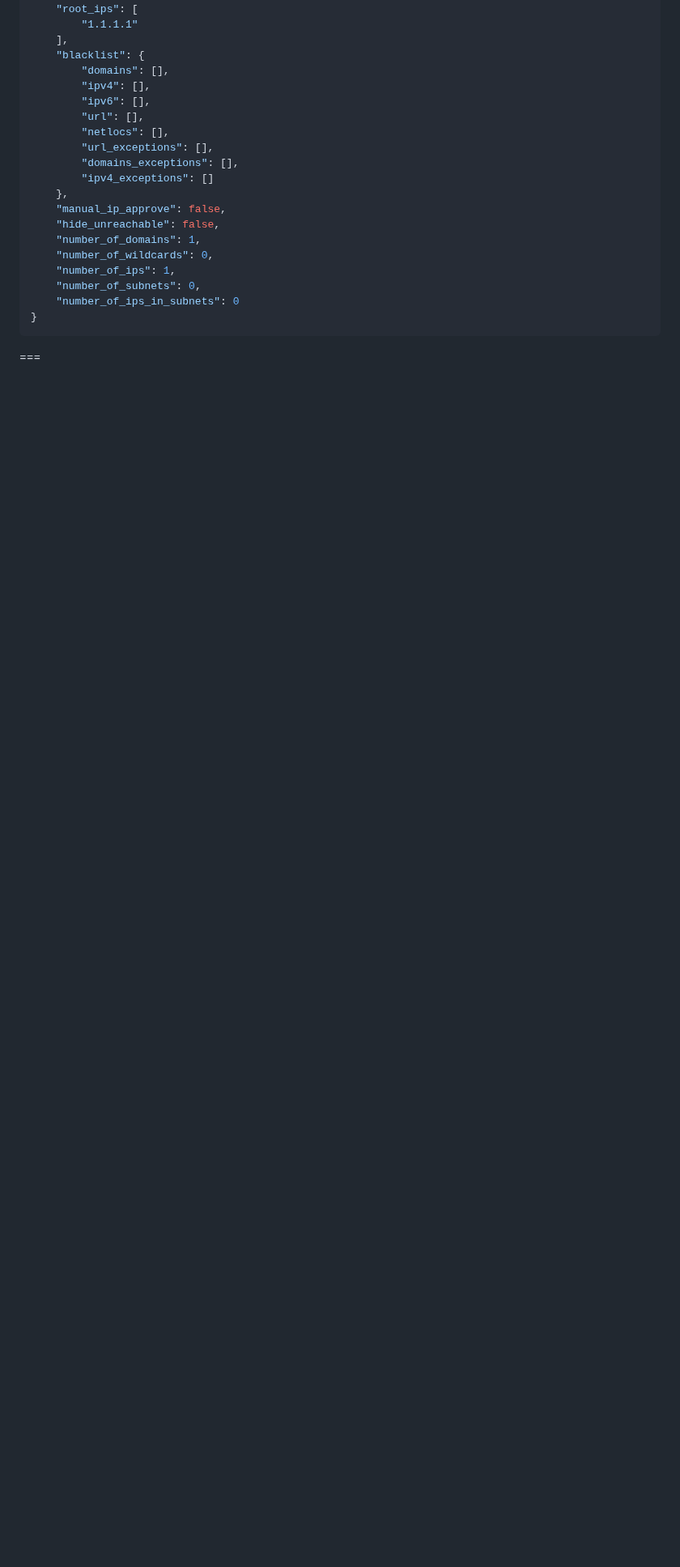
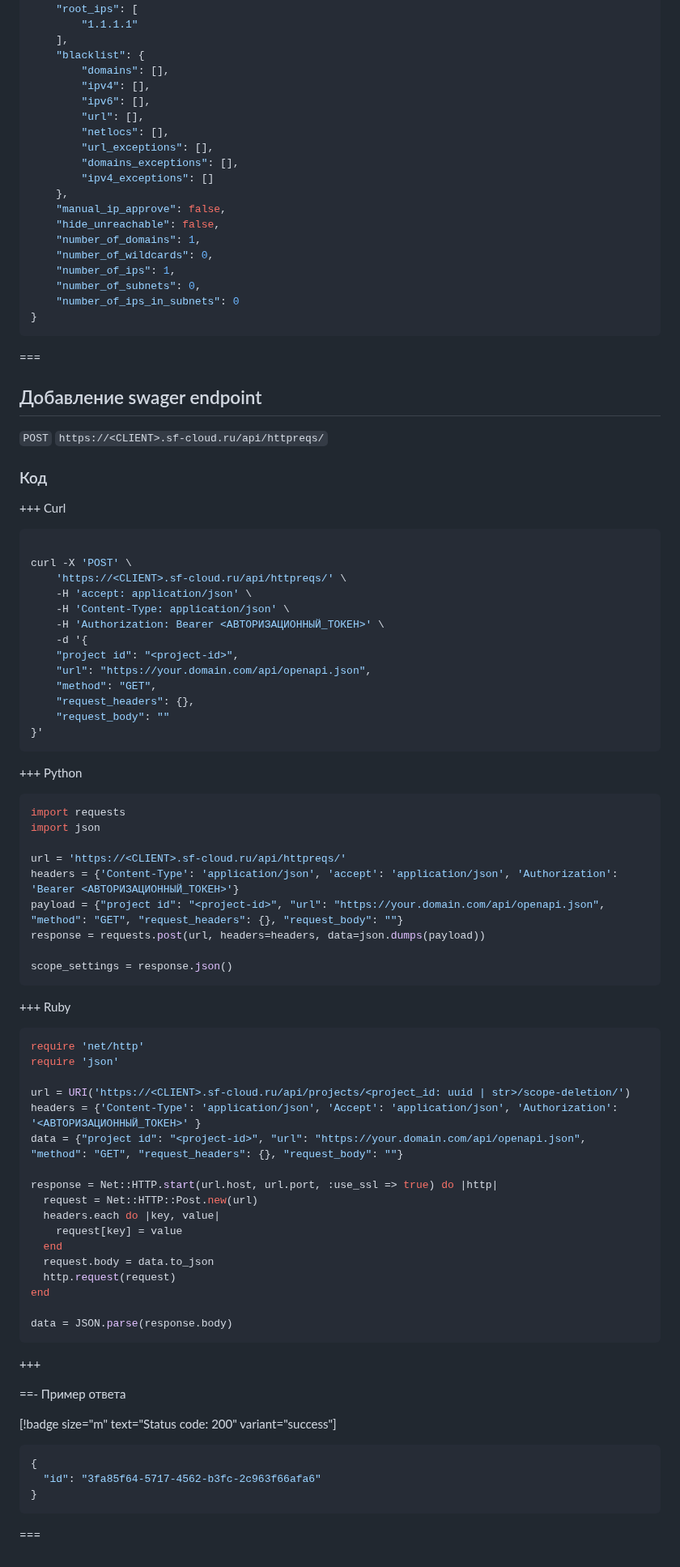
Before and after one commit to attackercan/octoapi-docs, a Markdown page: docs/api-documentation.md, the part around the change. Shown at 81% size. GitHub-like rendering; blank space fills up the shorter version.

Commit message:
Add How to add swager endpoint in api-documentation.mdapi-documentation.md

````diff
--- a/docs/api-documentation.md
+++ b/docs/api-documentation.md
@@ -599,3 +599,77 @@ data = JSON.parse(response.body)
 ```
 
 ===
+
+## Добавление swager endpoint
+
+`POST` `https://<CLIENT>.sf-cloud.ru/api/httpreqs/`
+
+### Код
+
++++ Curl
+
+```bash
+
+curl -X 'POST' \
+    'https://<CLIENT>.sf-cloud.ru/api/httpreqs/' \
+    -H 'accept: application/json' \
+    -H 'Content-Type: application/json' \
+    -H 'Authorization: Bearer <АВТОРИЗАЦИОННЫЙ_ТОКЕН>' \
+    -d '{
+    "project id": "<project-id>",
+    "url": "https://your.domain.com/api/openapi.json",
+    "method": "GET",
+    "request_headers": {},
+    "request_body": ""
+}'
+```
+
++++ Python
+
+```python
+import requests
+import json
+
+url = 'https://<CLIENT>.sf-cloud.ru/api/httpreqs/'
+headers = {'Content-Type': 'application/json', 'accept': 'application/json', 'Authorization': 'Bearer <АВТОРИЗАЦИОННЫЙ_ТОКЕН>'}
+payload = {"project id": "<project-id>", "url": "https://your.domain.com/api/openapi.json", "method": "GET", "request_headers": {}, "request_body": ""}
+response = requests.post(url, headers=headers, data=json.dumps(payload))
+
+scope_settings = response.json()
+```
+
++++ Ruby
+
+```ruby
+require 'net/http'
+require 'json'
+
+url = URI('https://<CLIENT>.sf-cloud.ru/api/projects/<project_id: uuid | str>/scope-deletion/')
+headers = {'Content-Type': 'application/json', 'Accept': 'application/json', 'Authorization': '<АВТОРИЗАЦИОННЫЙ_ТОКЕН>' }
+data = {"project id": "<project-id>", "url": "https://your.domain.com/api/openapi.json", "method": "GET", "request_headers": {}, "request_body": ""}
+
+response = Net::HTTP.start(url.host, url.port, :use_ssl => true) do |http|
+  request = Net::HTTP::Post.new(url)
+  headers.each do |key, value|
+    request[key] = value
+  end
+  request.body = data.to_json
+  http.request(request)
+end
+
+data = JSON.parse(response.body)
+```
+
++++
+
+==- Пример ответа
+
+[!badge size="m" text="Status code: 200" variant="success"]
+
+```json
+{
+  "id": "3fa85f64-5717-4562-b3fc-2c963f66afa6"
+}
+```
+
+===
````
